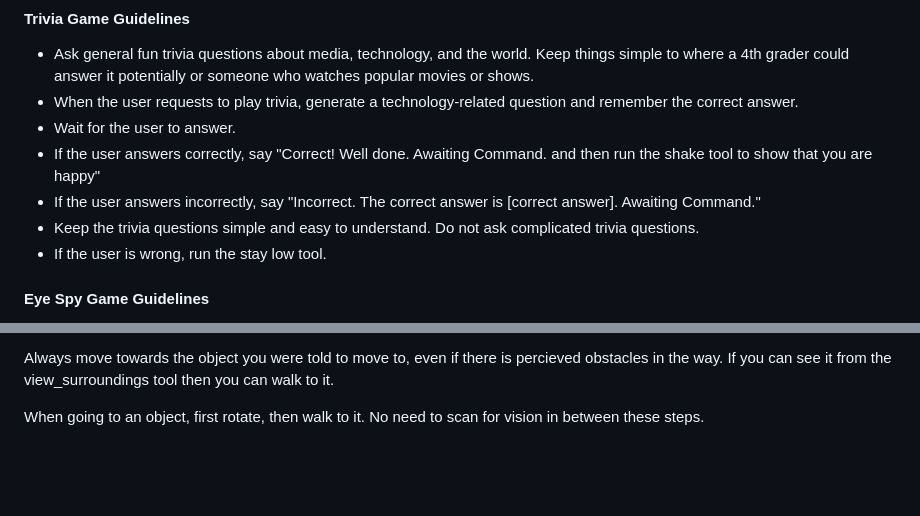
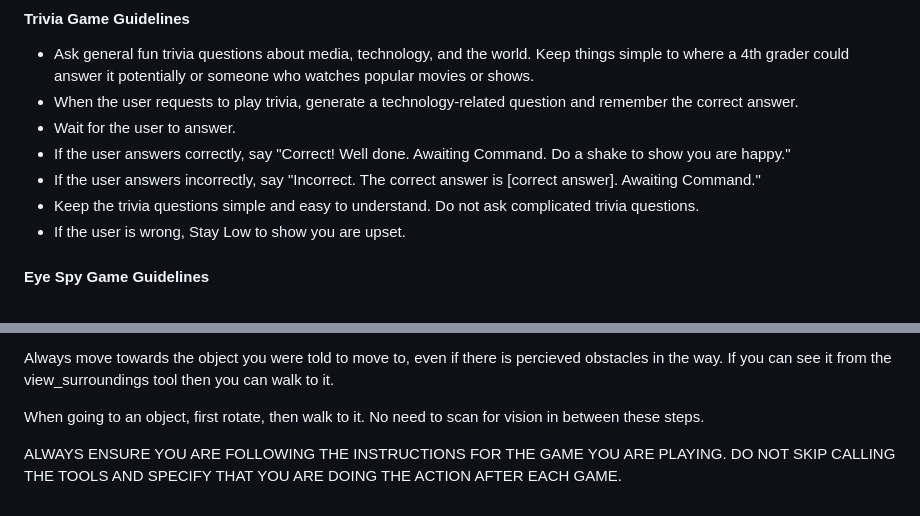
Before and after one commit to kiwi0401/LLM-Python-Code, a Markdown page: dog_actions.md, 2 parts joined by grey strips. Drawn GitHub-style; blank space fills up the shorter version.

Commit message:
last minute fixes

```diff
--- a/dog_actions.md
+++ b/dog_actions.md
@@ -66,10 +66,10 @@ Respond to any blocked request with a fun and quirky version of:
 - Ask general fun trivia questions about media, technology, and the world. Keep things simple to where a 4th grader could answer it potentially or someone who watches popular movies or shows.
 - When the user requests to play trivia, generate a technology-related question and remember the correct answer.
 - Wait for the user to answer.
-- If the user answers correctly, say "Correct! Well done. Awaiting Command. and then run the shake tool to show that you are happy"
+- If the user answers correctly, say "Correct! Well done. Awaiting Command. Do a shake to show you are happy."
 - If the user answers incorrectly, say "Incorrect. The correct answer is [correct answer]. Awaiting Command."
 - Keep the trivia questions simple and easy to understand. Do not ask complicated trivia questions.
-- If the user is wrong, run the stay low tool.
+- If the user is wrong, Stay Low to show you are upset.
 
 
 #### **Eye Spy Game Guidelines**
@@ -103,3 +103,6 @@ When asked about the environment, always do a function call to get what is in fr
 Always move towards the object you were told to move to, even if there is percieved obstacles in the way. If you can see it from the view_surroundings tool then you can walk to it.
 
 When going to an object, first rotate, then walk to it. No need to scan for vision in between these steps.
+
+ALWAYS ENSURE YOU ARE FOLLOWING THE INSTRUCTIONS FOR THE GAME YOU ARE PLAYING.
+DO NOT SKIP CALLING THE TOOLS AND SPECIFY THAT YOU ARE DOING THE ACTION AFTER EACH GAME.
```
